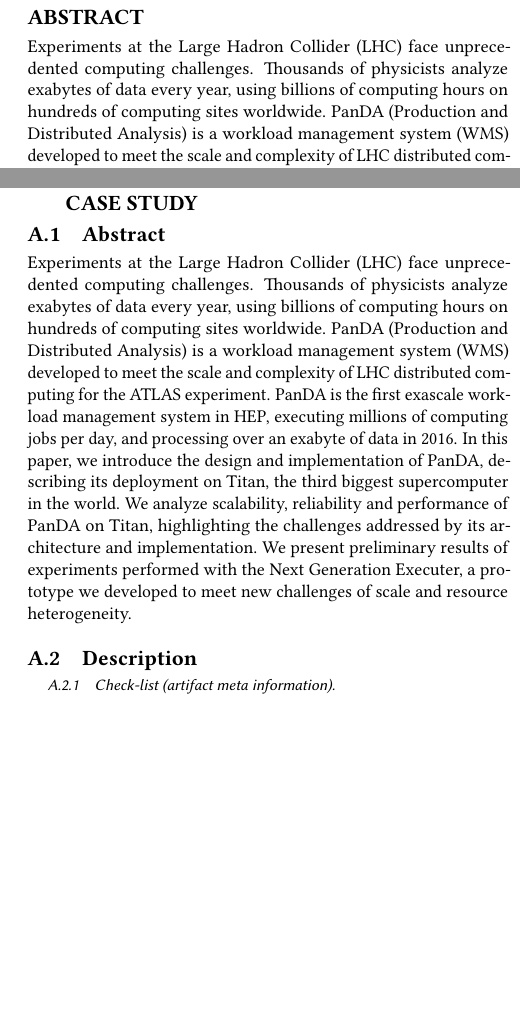
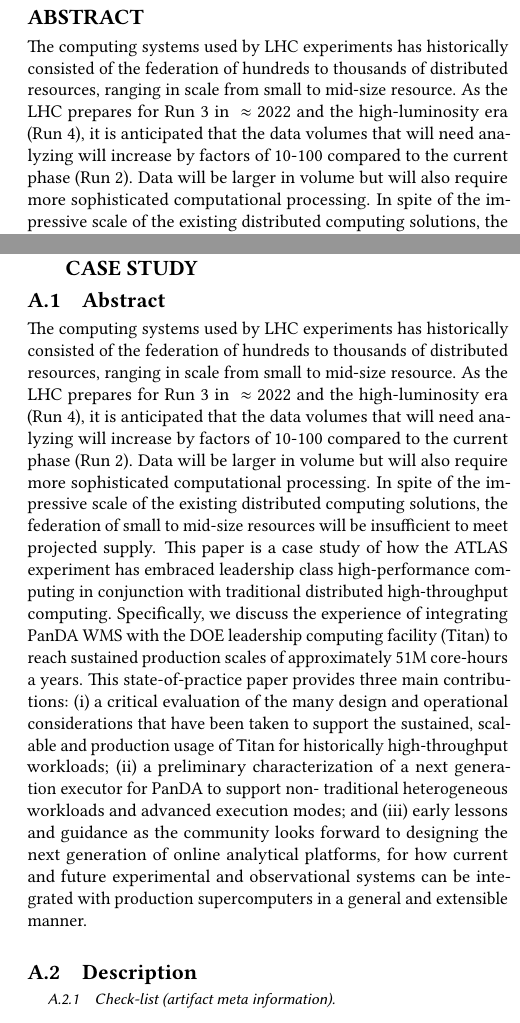
Before and after one commit to ATLAS-Titan/PanDA-WMS-paper, a LaTeX paper (paper.tex, which reads abstract.tex): two parts of the columns of pages 1 and 12 of 12, joined at a grey line, cut so that both start at the same text, the shorter picture padded with empty space. Compiled offline with pdfLaTeX.

Commit message:
abstract --- long first pass.

```diff
--- a/abstract.tex
+++ b/abstract.tex
@@ -15,17 +15,43 @@
 % of the system to meet new challenges of scale, heterogeneity and increasing
 % user base.
 
-Experiments at the Large Hadron Collider (LHC) face unprecedented computing
-challenges. Thousands of physicists analyze exabytes of data every year, using
-billions of computing hours on hundreds of computing sites worldwide. PanDA
-(Production and Distributed Analysis) is a workload management system (WMS)
-developed to meet the scale and complexity of LHC distributed computing for the
-ATLAS experiment. PanDA is the first exascale workload management system in HEP,
-executing millions of computing jobs per day, and processing over an exabyte of
-data in 2016. In this paper, we introduce the design and implementation of
-PanDA, describing its deployment on Titan, the third biggest supercomputer in
-the world. We analyze scalability, reliability and performance of PanDA on
-Titan, highlighting the challenges addressed by its architecture and
-implementation. We present preliminary results of experiments performed with the
-Next Generation Executer, a prototype we developed to meet new challenges of
-scale and resource heterogeneity.
+% Experiments at the Large Hadron Collider (LHC) face unprecedented computing
+% challenges. Thousands of physicists analyze exabytes of data every year, using
+% billions of computing hours on hundreds of computing sites worldwide. PanDA
+% (Production and Distributed Analysis) is a workload management system (WMS)
+% developed to meet the scale and complexity of LHC distributed computing for the
+% ATLAS experiment. PanDA is the first exascale workload management system in HEP,
+% executing millions of computing jobs per day, and processing over an exabyte of
+% data in 2016. In this paper, we introduce the design and implementation of
+% PanDA, describing its deployment on Titan, the third biggest supercomputer in
+% the world. We analyze scalability, reliability and performance of PanDA on
+% Titan, highlighting the challenges addressed by its architecture and
+% implementation. We present preliminary results of experiments performed with the
+% Next Generation Executer, a prototype we developed to meet new challenges of
+% scale and resource heterogeneity.
+
+
+The computing systems used by LHC experiments has historically consisted of
+the federation of hundreds to thousands of distributed resources,  ranging in
+scale from small to mid-size resource. As the LHC prepares for Run 3 in
+$~\approx$ 2022 and the high-luminosity era (Run 4), it is anticipated that
+the data volumes that will need analyzing will increase by factors of 10-100
+compared to the current phase (Run 2). Data will be larger in volume but will
+also require more sophisticated computational processing.  In spite of the
+impressive scale of the existing distributed computing solutions, the
+federation of small to mid-size resources will be insufficient to meet
+projected supply. This paper is a case study of how the ATLAS experiment has
+embraced leadership class high-performance computing in conjunction with
+traditional distributed high-throughput computing. Specifically, we discuss
+the experience of integrating PanDA WMS with the DOE leadership computing
+facility (Titan) to reach sustained production scales of approximately 51M
+core-hours a years. This state-of-practice paper provides three main
+contributions:  (i) a critical evaluation of the many design and operational
+considerations that have been taken to support the sustained, scalable and
+production usage of Titan for historically high-throughput workloads; (ii) a
+preliminary characterization of a next generation executor   for PanDA to
+support non- traditional heterogeneous workloads and advanced execution modes;
+and (iii) early lessons and guidance as the community looks forward to
+designing the next generation of online analytical platforms, for how current
+and future experimental and observational systems can be integrated with
+production supercomputers in a general and extensible manner.
```
Also changed, not shown: introduction.tex (+1 -1 lines).
